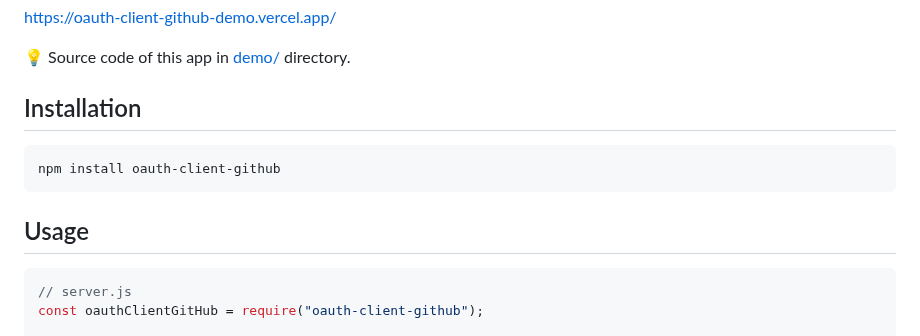
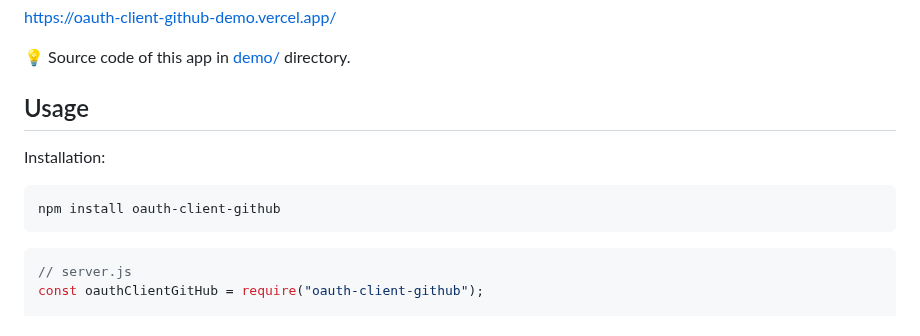
Before and after one commit to piecioshka/oauth-client-github, a Markdown page: README.md, the part around the change. Rendered like a GitHub page.

````diff
--- a/README.md
+++ b/README.md
@@ -17,13 +17,13 @@
 
 💡 Source code of this app in [demo/](/demo/) directory.
 
-## Installation
+## Usage
+
+Installation:
 
 ```bash
 npm install oauth-client-github
 ```
-
-## Usage
 
 ```javascript
 // server.js
````
